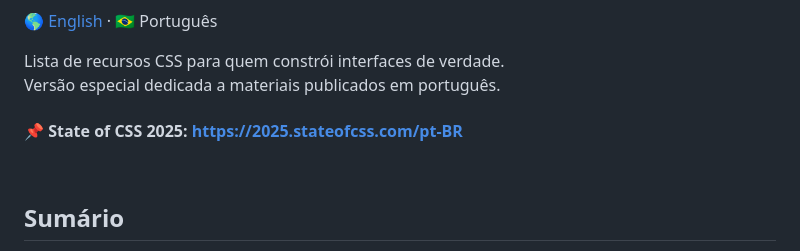
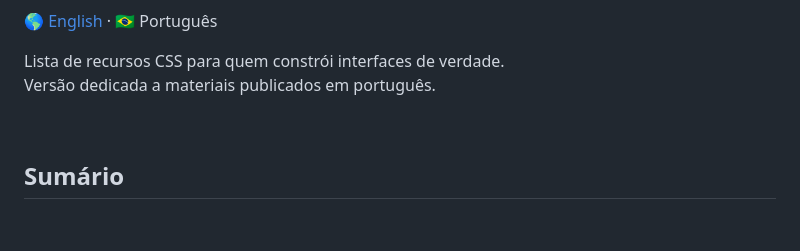
Before and after one commit to michellegalindo/awesome-css-spells, a Markdown page: pt-br/README.md, the part around one of its changes. Drawn GitHub-style; blank space fills up the shorter version.

Commit message:
chore: update pt-br/README.md

```diff
--- a/pt-br/README.md
+++ b/pt-br/README.md
@@ -11,9 +11,7 @@
 [🌎 English](https://github.com/michellegalindo/awesome-css#readme) · 🇧🇷 Português
 
 Lista de recursos CSS para quem constrói interfaces de verdade. <br/>
-Versão especial dedicada a materiais publicados em português.
-
-#### 📌 State of CSS 2025: [https://2025.stateofcss.com/pt-BR](https://2025.stateofcss.com/pt-BR)
+Versão dedicada a materiais publicados em português.
 
 <br/>
 
```
Also changed, not shown: other parts of pt-br/README.md (+3 -3 lines), README.md (+1 -1 lines).
